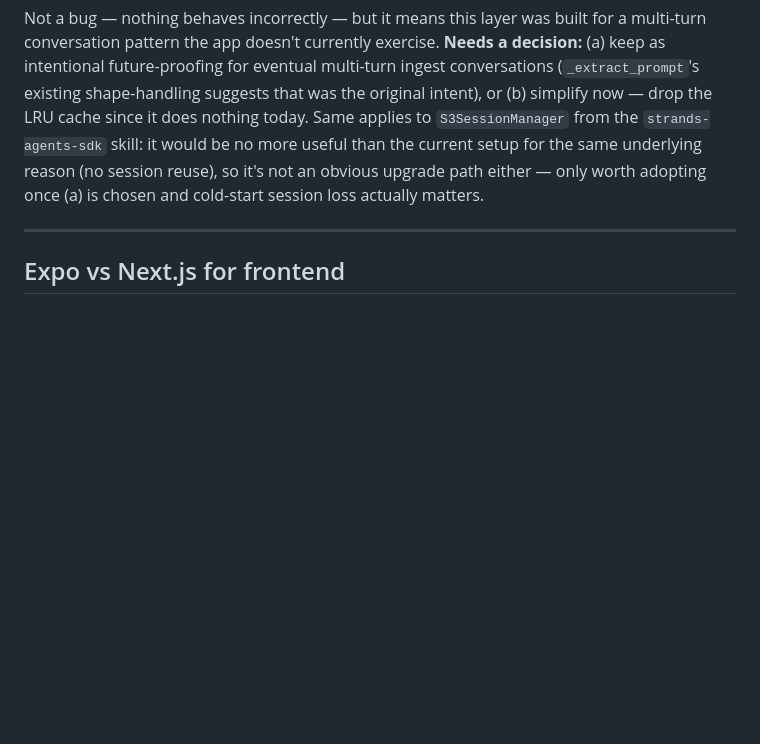
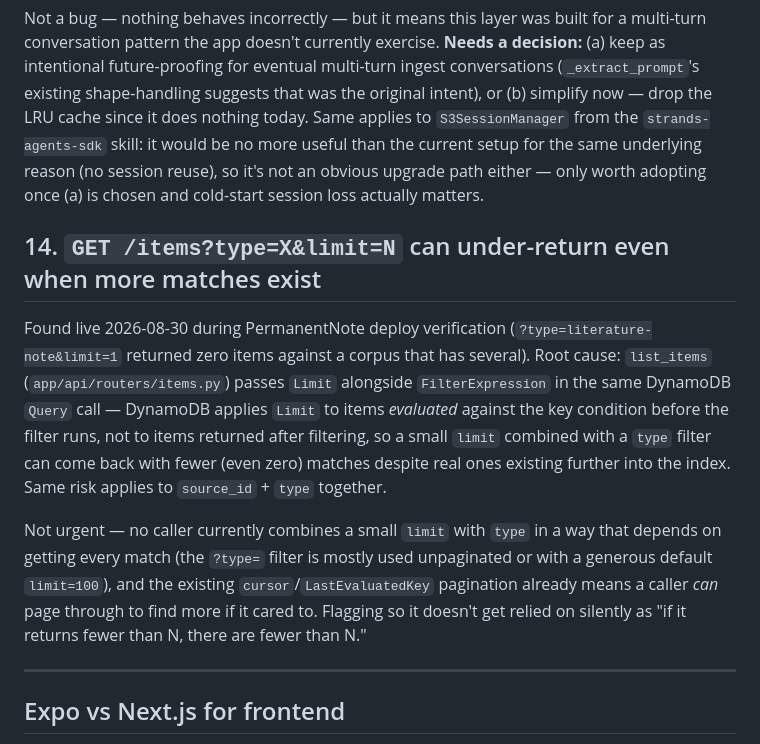
Before and after one commit to w-lk-r/slip-box, a Markdown page: docs/review-todo.md, the part around the change. Rendered like a GitHub page; blank space fills up the shorter version.

```diff
--- a/docs/review-todo.md
+++ b/docs/review-todo.md
@@ -546,6 +546,12 @@ In today's actual usage: every request is a cache miss (the cache just holds one
 
 Not a bug — nothing behaves incorrectly — but it means this layer was built for a multi-turn conversation pattern the app doesn't currently exercise. **Needs a decision:** (a) keep as intentional future-proofing for eventual multi-turn ingest conversations (`_extract_prompt`'s existing shape-handling suggests that was the original intent), or (b) simplify now — drop the LRU cache since it does nothing today. Same applies to `S3SessionManager` from the `strands-agents-sdk` skill: it would be no more useful than the current setup for the same underlying reason (no session reuse), so it's not an obvious upgrade path either — only worth adopting once (a) is chosen and cold-start session loss actually matters.
 
+## 14. `GET /items?type=X&limit=N` can under-return even when more matches exist
+
+Found live 2026-08-30 during PermanentNote deploy verification (`?type=literature-note&limit=1` returned zero items against a corpus that has several). Root cause: `list_items` (`app/api/routers/items.py`) passes `Limit` alongside `FilterExpression` in the same DynamoDB `Query` call — DynamoDB applies `Limit` to items *evaluated* against the key condition before the filter runs, not to items returned after filtering, so a small `limit` combined with a `type` filter can come back with fewer (even zero) matches despite real ones existing further into the index. Same risk applies to `source_id` + `type` together.
+
+Not urgent — no caller currently combines a small `limit` with `type` in a way that depends on getting every match (the `?type=` filter is mostly used unpaginated or with a generous default `limit=100`), and the existing `cursor`/`LastEvaluatedKey` pagination already means a caller *can* page through to find more if it cared to. Flagging so it doesn't get relied on silently as "if it returns fewer than N, there are fewer than N."
+
 ---
 
 ## Expo vs Next.js for frontend
```
Also changed, not shown: docs/build-log.md (+1 -2 lines).
